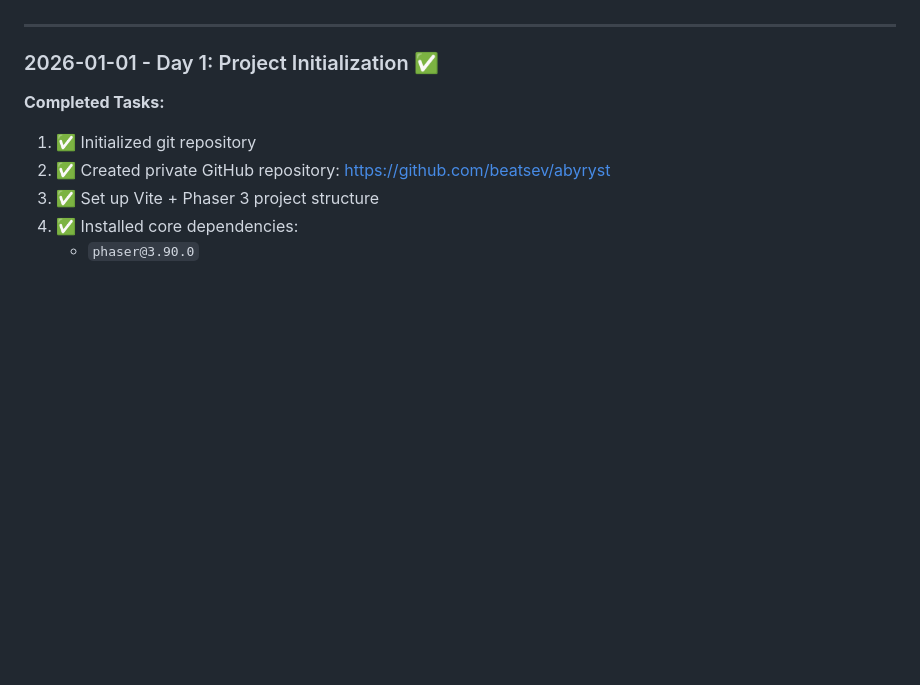
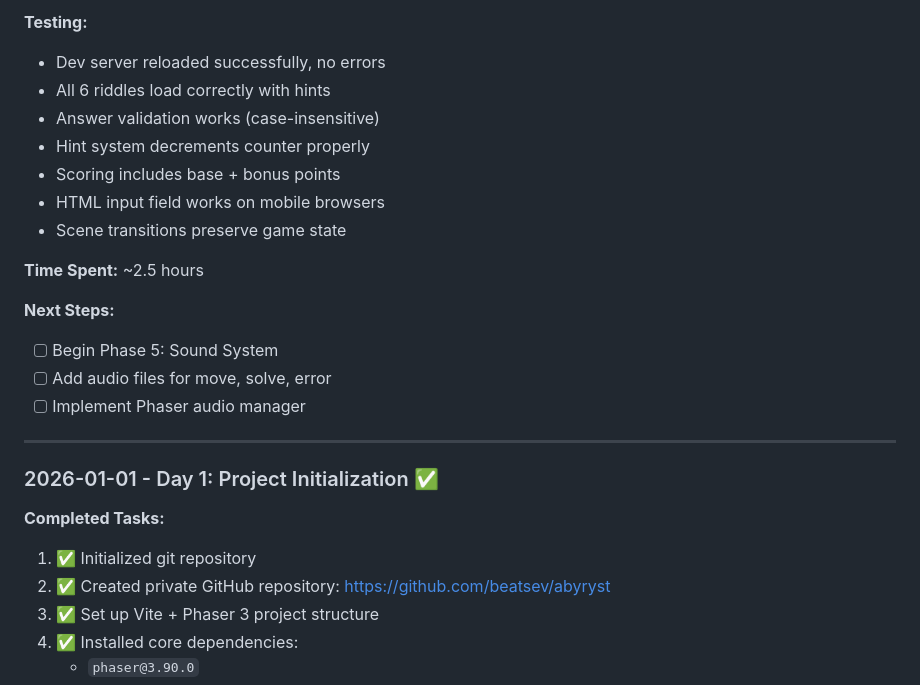
Before and after one commit to beatsev/abyryst, a Markdown page: docs/PROGRESS.md, the part around one of its changes. Rendered like a GitHub page; blank space fills up the shorter version.

Commit message:
Update PROGRESS.md: Phase 4 puzzle system complete

```diff
--- a/docs/PROGRESS.md
+++ b/docs/PROGRESS.md
@@ -181,3 +247,18 @@ Start → Intro Story → Player moves → Puzzle Tile → Puzzle Story → [Lau
+**Testing:**
+- Dev server reloaded successfully, no errors
+- All 6 riddles load correctly with hints
+- Answer validation works (case-insensitive)
+- Hint system decrements counter properly
+- Scoring includes base + bonus points
+- HTML input field works on mobile browsers
+- Scene transitions preserve game state
+
+**Time Spent:** ~2.5 hours
+
+**Next Steps:**
+- [ ] Begin Phase 5: Sound System
+- [ ] Add audio files for move, solve, error
+- [ ] Implement Phaser audio manager
 
 ---
 
```
Also changed, not shown: other parts of docs/PROGRESS.md (+69 -3 lines).
